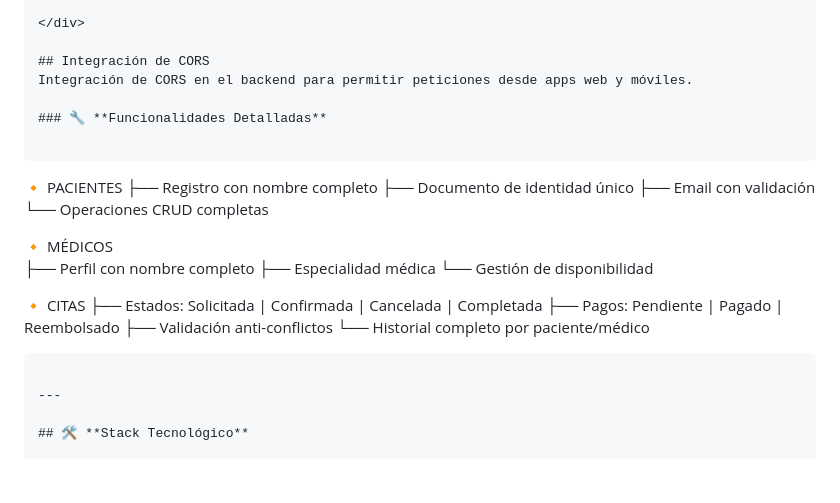
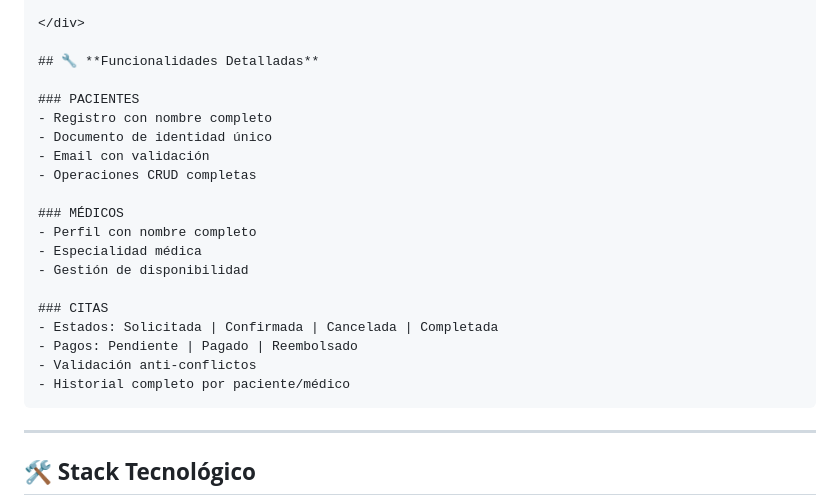
Before and after one commit to sbenitezreyes/SACM, a Markdown page: README.md, the part around the change. Rendered like a GitHub page; blank space fills up the shorter version.

Commit message:
Reestructura la sección de funcionalidades detalladas en el README.md para mejorar la claridad y legibilidad

````diff
--- a/README.md
+++ b/README.md
@@ -74,28 +74,24 @@ El sistema está preparado para integraciones con servicios externos mediante in
 
 </div>
 
-## Integración de CORS
-Integración de CORS en el backend para permitir peticiones desde apps web y móviles.
+## 🔧 **Funcionalidades Detalladas**
 
-### 🔧 **Funcionalidades Detalladas**
+### PACIENTES
+- Registro con nombre completo
+- Documento de identidad único
+- Email con validación
+- Operaciones CRUD completas
 
-```
-🔸 PACIENTES
-  ├── Registro con nombre completo
-  ├── Documento de identidad único
-  ├── Email con validación
-  └── Operaciones CRUD completas
+### MÉDICOS
+- Perfil con nombre completo
+- Especialidad médica
+- Gestión de disponibilidad
 
-🔸 MÉDICOS
-  ├── Perfil con nombre completo
-  ├── Especialidad médica
-  └── Gestión de disponibilidad
-
-🔸 CITAS
-  ├── Estados: Solicitada | Confirmada | Cancelada | Completada
-  ├── Pagos: Pendiente | Pagado | Reembolsado
-  ├── Validación anti-conflictos
-  └── Historial completo por paciente/médico
+### CITAS
+- Estados: Solicitada | Confirmada | Cancelada | Completada
+- Pagos: Pendiente | Pagado | Reembolsado
+- Validación anti-conflictos
+- Historial completo por paciente/médico
 ```
 
 ---
````
